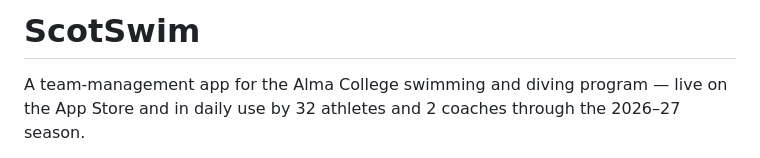
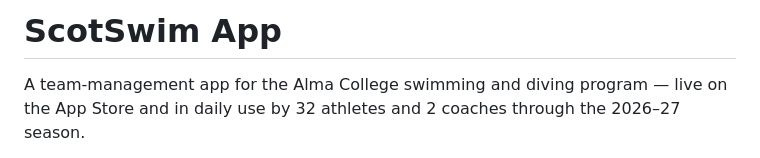
Before and after one commit to rayanedebbarh/ScotSwim-app, a Markdown page: README.md, the part around the change. Drawn GitHub-style.

Commit message:
Update project name in README

```diff
--- a/README.md
+++ b/README.md
@@ -1,4 +1,4 @@
-# ScotSwim
+# ScotSwim App
 
 A team-management app for the Alma College swimming and diving program — live on the
 App Store and in daily use by 32 athletes and 2 coaches through the 2026–27 season.
```
